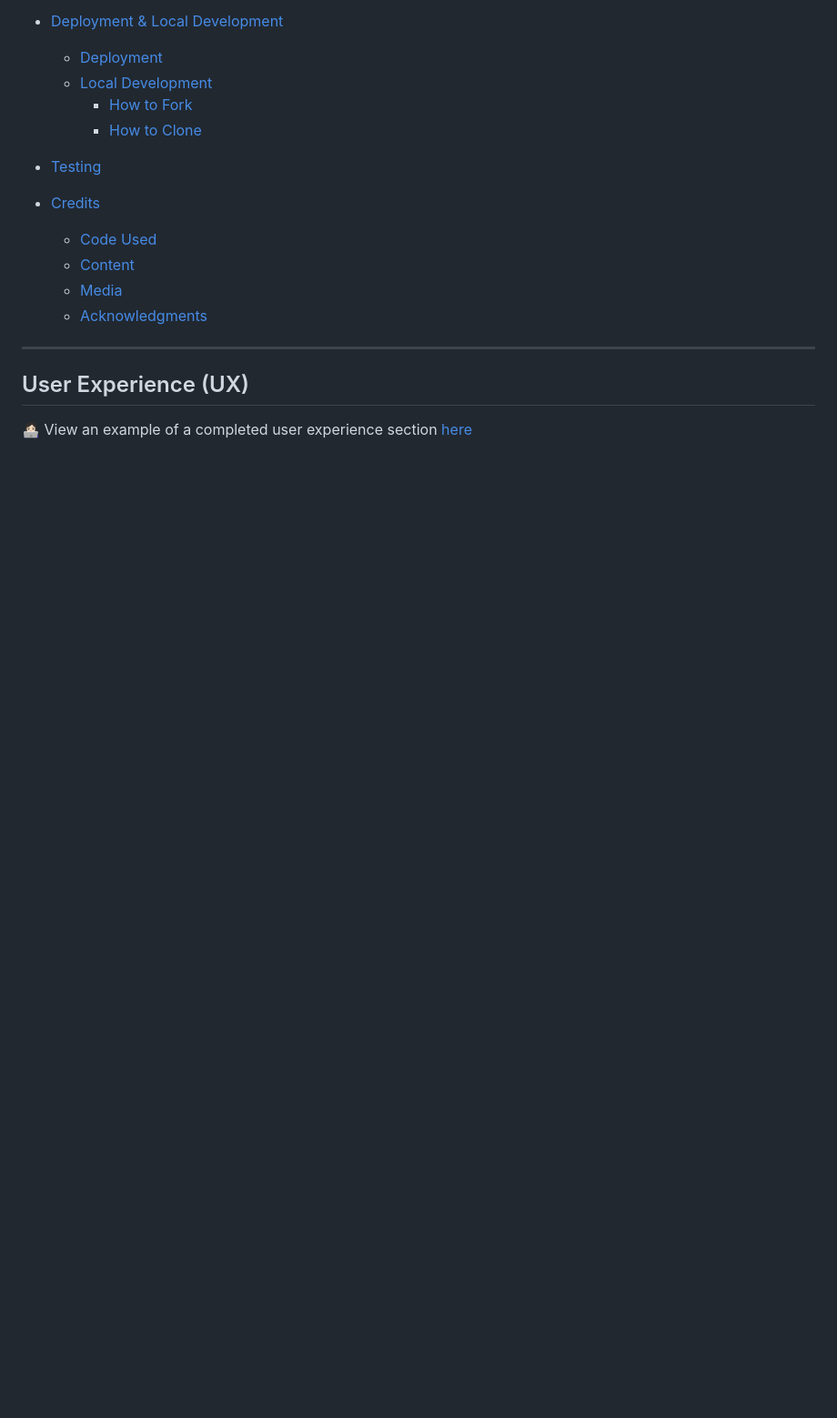
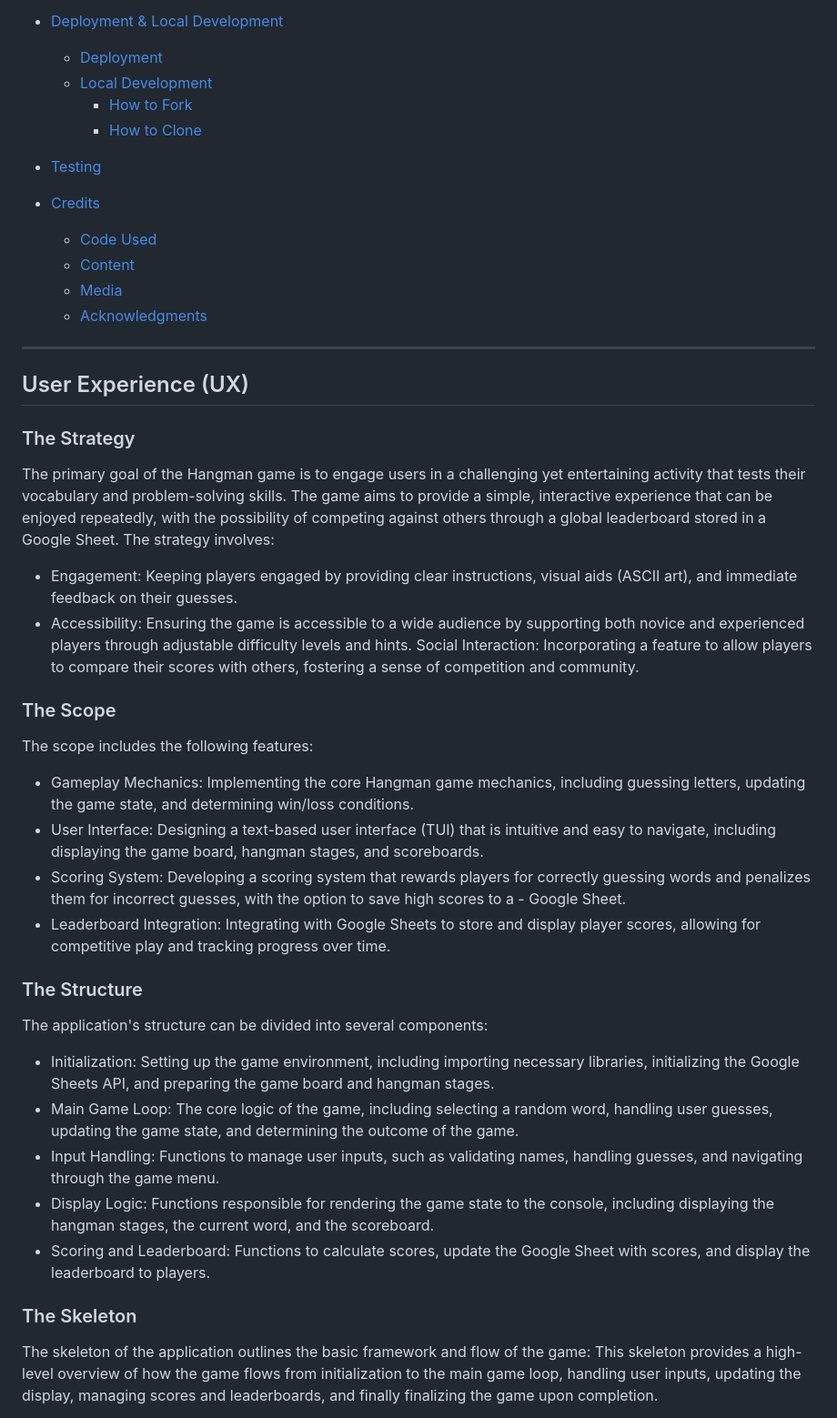
Before and after one commit to Alisha98A/hangman-game, a Markdown page: README.md, the part around one of its changes. Shown at 91% size. GitHub-like rendering; blank space fills up the shorter version.

```diff
--- a/README.md
+++ b/README.md
@@ -55,4 +53,35 @@ If you want to add optional [shields.io](https://shields.io) badges to your READ
 
 ## User Experience (UX)
 
-👩🏻‍💻 View an example of a completed user experience section [here](https://github.com/kera-cudmore/Bully-Book-Club#user-experience-ux)
+### The Strategy
+
+The primary goal of the Hangman game is to engage users in a challenging yet entertaining activity that tests their vocabulary and problem-solving skills. The game aims to provide a simple, interactive experience that can be enjoyed repeatedly, with the possibility of competing against others through a global leaderboard stored in a Google Sheet. The strategy involves:
+
+- Engagement: Keeping players engaged by providing clear instructions, visual aids (ASCII art), and immediate feedback on their guesses.
+- Accessibility: Ensuring the game is accessible to a wide audience by supporting both novice and experienced players through adjustable difficulty levels and hints.
+Social Interaction: Incorporating a feature to allow players to compare their scores with others, fostering a sense of competition and community.
+
+
+### The Scope
+The scope includes the following features:
+
+- Gameplay Mechanics: Implementing the core Hangman game mechanics, including guessing letters, updating the game state, and determining win/loss conditions.
+- User Interface: Designing a text-based user interface (TUI) that is intuitive and easy to navigate, including displaying the game board, hangman stages, and scoreboards.
+- Scoring System: Developing a scoring system that rewards players for correctly guessing words and penalizes them for incorrect guesses, with the option to save high scores to a - Google Sheet.
+- Leaderboard Integration: Integrating with Google Sheets to store and display player scores, allowing for competitive play and tracking progress over time.
+
+
+### The Structure
+The application's structure can be divided into several components:
+
+- Initialization: Setting up the game environment, including importing necessary libraries, initializing the Google Sheets API, and preparing the game board and hangman stages.
+- Main Game Loop: The core logic of the game, including selecting a random word, handling user guesses, updating the game state, and determining the outcome of the game.
+- Input Handling: Functions to manage user inputs, such as validating names, handling guesses, and navigating through the game menu.
+- Display Logic: Functions responsible for rendering the game state to the console, including displaying the hangman stages, the current word, and the scoreboard.
+- Scoring and Leaderboard: Functions to calculate scores, update the Google Sheet with scores, and display the leaderboard to players.
+
+
+### The Skeleton
+The skeleton of the application outlines the basic framework and flow of the game:
+This skeleton provides a high-level overview of how the game flows from initialization to the main game loop, handling user inputs, updating the display, managing scores and leaderboards, and finally finalizing the game upon completion.
+
```
Also changed, not shown: other parts of README.md (+51 -5 lines).
